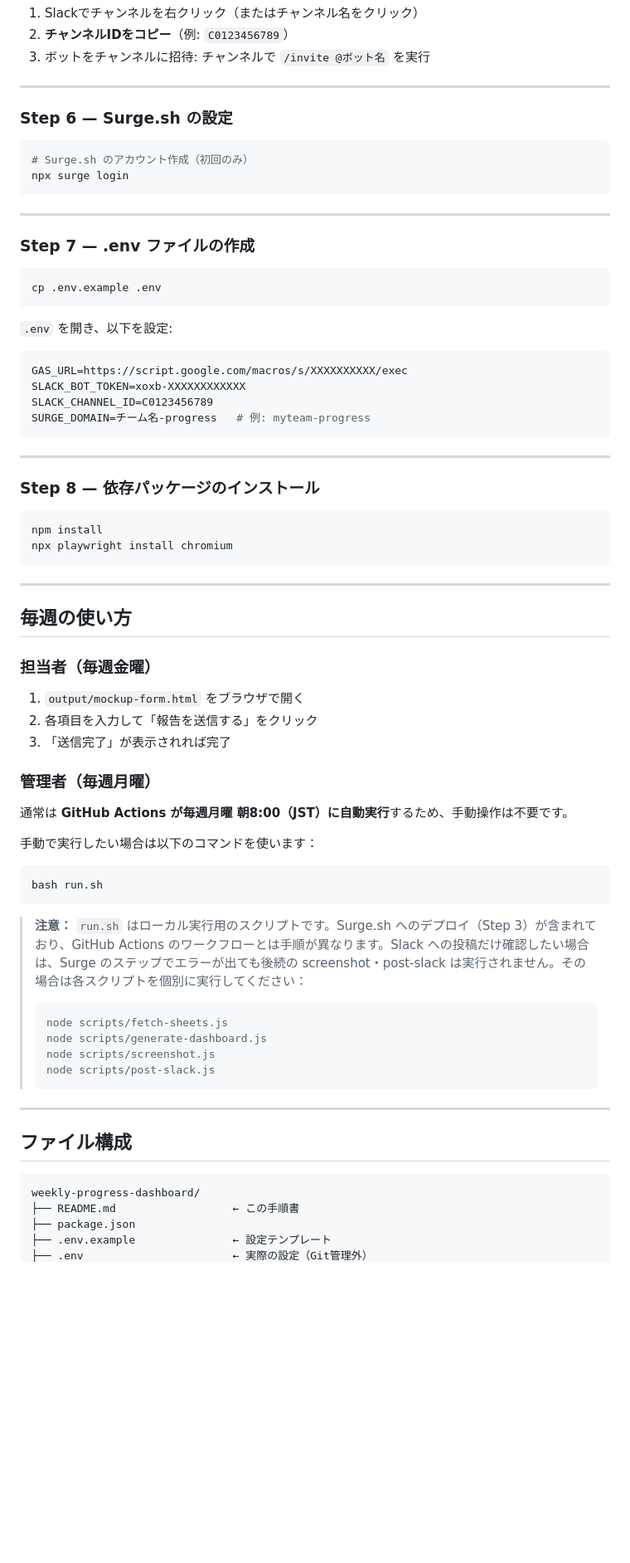
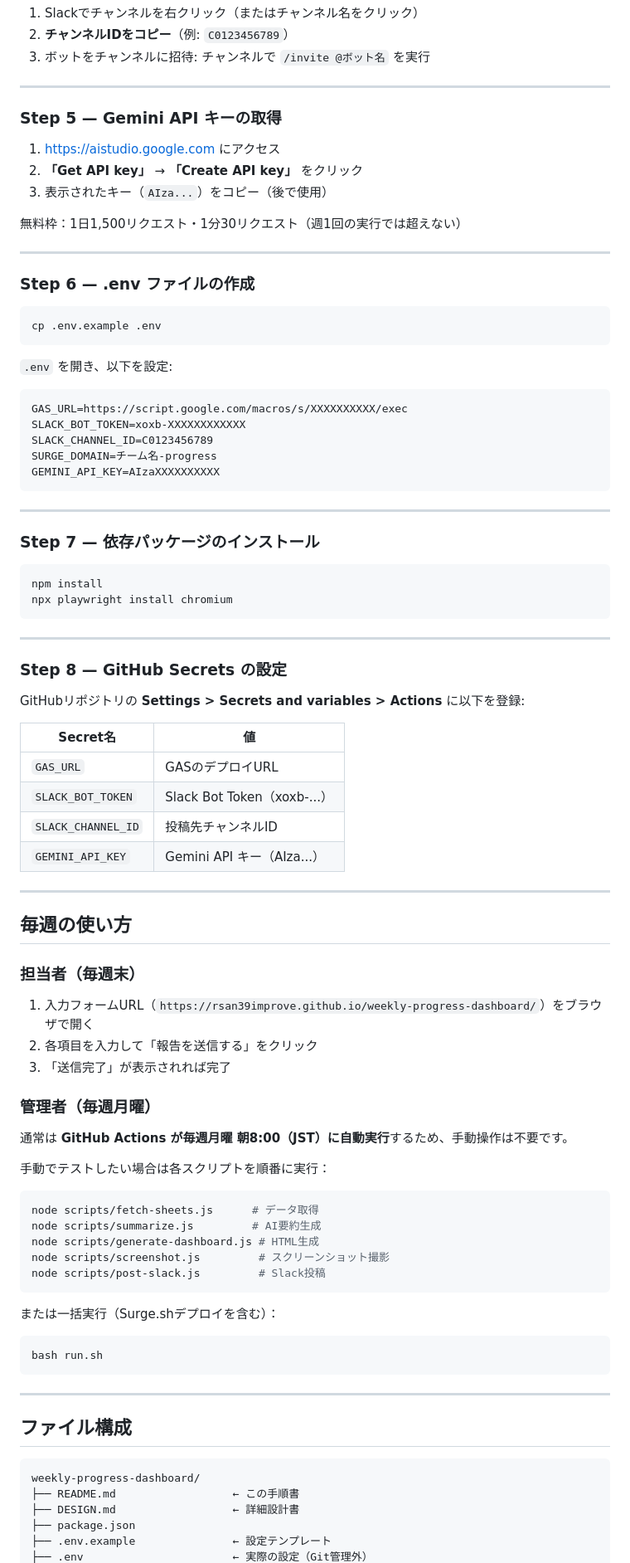
Before and after one commit to rsan39improve/weekly-progress-dashboard, a Markdown page: README.md, the part around one of its changes. Shown at 83% size. Drawn GitHub-style; blank space fills up the shorter version.

````diff
--- a/README.md
+++ b/README.md
@@ -124,16 +123,17 @@ const GAS_URL = 'https://script.google.com/macros/s/XXXXXXXXXX/exec';
 
 ---
 
-### Step 6 — Surge.sh の設定
+### Step 5 — Gemini API キーの取得
 
-```bash
-# Surge.sh のアカウント作成（初回のみ）
-npx surge login
-```
+1. [https://aistudio.google.com](https://aistudio.google.com) にアクセス
+2. **「Get API key」** → **「Create API key」** をクリック
+3. 表示されたキー（`AIza...`）をコピー（後で使用）
+
+無料枠：1日1,500リクエスト・1分30リクエスト（週1回の実行では超えない）
 
 ---
 
-### Step 7 — .env ファイルの作成
+### Step 6 — .env ファイルの作成
 
 ```bash
 cp .env.example .env
@@ -145,12 +145,13 @@ cp .env.example .env
 GAS_URL=https://script.google.com/macros/s/XXXXXXXXXX/exec
 SLACK_BOT_TOKEN=xoxb-XXXXXXXXXXXX
 SLACK_CHANNEL_ID=C0123456789
-SURGE_DOMAIN=チーム名-progress   # 例: myteam-progress
+SURGE_DOMAIN=チーム名-progress
+GEMINI_API_KEY=AIzaXXXXXXXXXX
 ```
 
 ---
 
-### Step 8 — 依存パッケージのインストール
+### Step 7 — 依存パッケージのインストール
 
 ```bash
 npm install
@@ -159,11 +160,24 @@ npx playwright install chromium
 
 ---
 
+### Step 8 — GitHub Secrets の設定
+
+GitHubリポジトリの **Settings > Secrets and variables > Actions** に以下を登録:
+
+| Secret名 | 値 |
+|----------|----|
+| `GAS_URL` | GASのデプロイURL |
+| `SLACK_BOT_TOKEN` | Slack Bot Token（xoxb-...） |
+| `SLACK_CHANNEL_ID` | 投稿先チャンネルID |
+| `GEMINI_API_KEY` | Gemini API キー（AIza...） |
+
+---
+
 ## 毎週の使い方
 
-### 担当者（毎週金曜）
+### 担当者（毎週末）
 
-1. `output/mockup-form.html` をブラウザで開く
+1. 入力フォームURL（`https://rsan39improve.github.io/weekly-progress-dashboard/`）をブラウザで開く
 2. 各項目を入力して「報告を送信する」をクリック
 3. 「送信完了」が表示されれば完了
 
@@ -171,20 +185,21 @@ npx playwright install chromium
 
 通常は **GitHub Actions が毎週月曜 朝8:00（JST）に自動実行**するため、手動操作は不要です。
 
-手動で実行したい場合は以下のコマンドを使います：
+手動でテストしたい場合は各スクリプトを順番に実行：
+
+```bash
+node scripts/fetch-sheets.js      # データ取得
+node scripts/summarize.js         # AI要約生成
+node scripts/generate-dashboard.js # HTML生成
+node scripts/screenshot.js         # スクリーンショット撮影
+node scripts/post-slack.js         # Slack投稿
+```
+
+または一括実行（Surge.shデプロイを含む）：
 
 ```bash
 bash run.sh
 ```
-
-> **注意：** `run.sh` はローカル実行用のスクリプトです。Surge.sh へのデプロイ（Step 3）が含まれており、GitHub Actions のワークフローとは手順が異なります。Slack への投稿だけ確認したい場合は、Surge のステップでエラーが出ても後続の screenshot・post-slack は実行されません。その場合は各スクリプトを個別に実行してください：
->
-> ```bash
-> node scripts/fetch-sheets.js
-> node scripts/generate-dashboard.js
-> node scripts/screenshot.js
-> node scripts/post-slack.js
-> ```
 
 ---
 
@@ -193,6 +208,7 @@ bash run.sh
 ```
 weekly-progress-dashboard/
 ├── README.md                  ← この手順書
+├── DESIGN.md                  ← 詳細設計書
 ├── package.json
 ├── .env.example               ← 設定テンプレート
 ├── .env                       ← 実際の設定（Git管理外）
````
Also changed, not shown: other parts of README.md (+42 -40 lines), DESIGN.md (+16 -7 lines), 1 other file.
